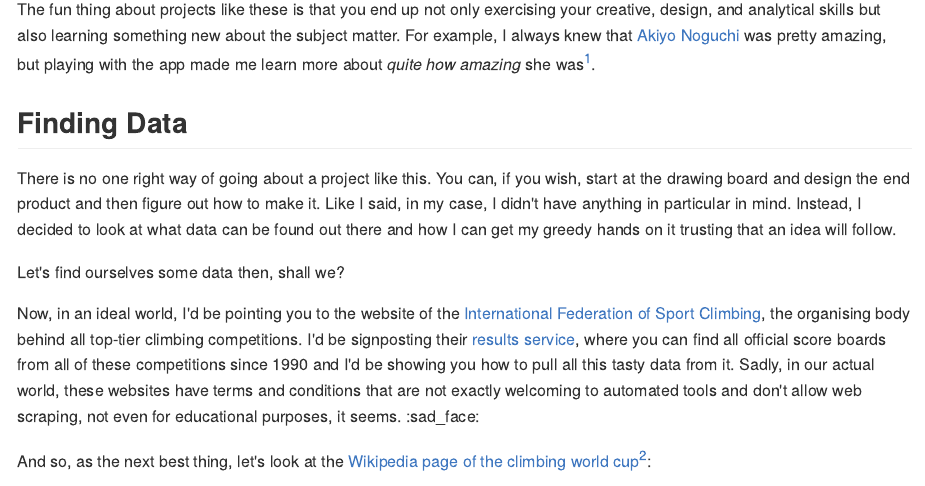
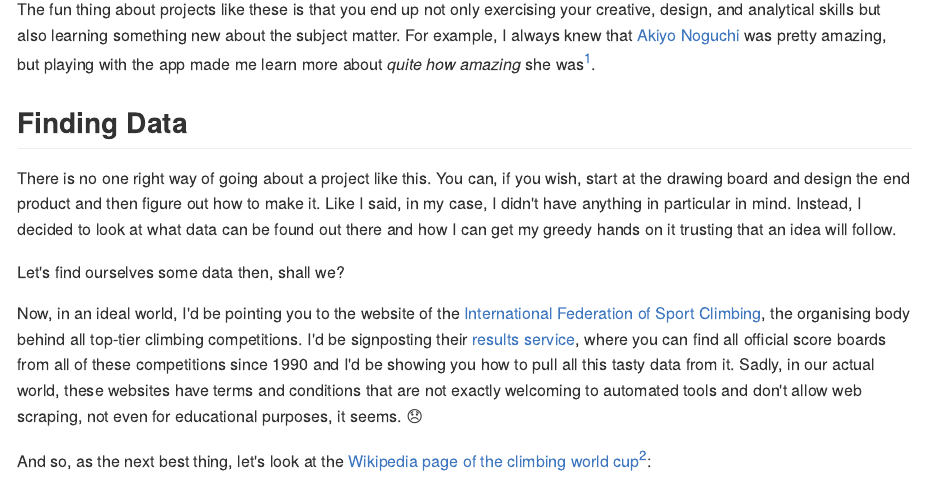
Before and after one commit to mivalek/website, a Quarto document (content/blog/01_boulder_viz_pt1/index.qmd): the page in a window 1100 px wide, from 150 px down. The pictures show the output file content/blog/01_boulder_viz_pt1/index.md that the author committed with the source, drawn offline in the style of GitHub; long lines of code are wrapped.

Commit message:
emoji rendering fixed

```diff
--- a/content/blog/01_boulder_viz_pt1/index.qmd
+++ b/content/blog/01_boulder_viz_pt1/index.qmd
@@ -58,7 +58,7 @@ Let's find ourselves some data then, shall we?
 
 Now, in an ideal world, I'd be pointing you to the website of the [International Federation of Sport Climbing](https://www.ifsc-climbing.org/index.php), the organising body behind all top-tier climbing competitions.
 I'd be signposting their [results service](https://ifsc.results.info/#/), where you can find all official score boards from all of these competitions since 1990 and I'd be showing you how to pull all this tasty data from it.
-Sadly, in our actual world, these websites have terms and conditions that are not exactly welcoming to automated tools and don't allow web scraping, not even for educational purposes, it seems. :sad_face:
+Sadly, in our actual world, these websites have terms and conditions that are not exactly welcoming to automated tools and don't allow web scraping, not even for educational purposes, it seems. :disappointed:
 
 And so, as the next best thing, let's look at the [Wikipedia page of the climbing world cup](https://en.wikipedia.org/wiki/IFSC_Climbing_World_Cup)[^2]:
 
```
Also changed, not shown: content/blog/01_boulder_viz_pt1/index.md.
